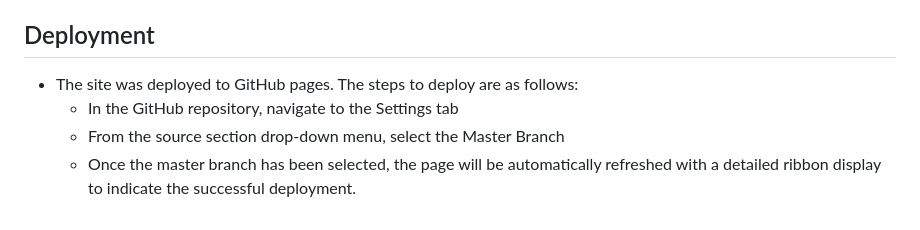
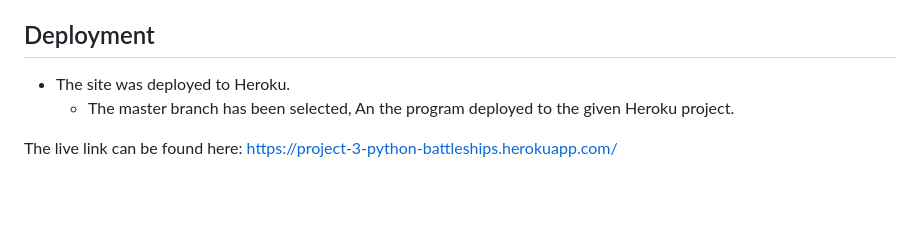
Before and after one commit to Code-Institute-Submissions/KeyWarden-Portfolio-Project-3-Battleships_FebResub, a Markdown page: README.md, the part around the change. GitHub-like rendering; blank space fills up the shorter version.

Commit message:
add live link to Readme

```diff
--- a/README.md
+++ b/README.md
@@ -78,7 +78,7 @@ I copied the code for connecting the program to the Google Sheets API from the l
 
 ## Deployment
 
-* The site was deployed to GitHub pages. The steps to deploy are as follows:
-    - In the GitHub repository, navigate to the Settings tab
-    - From the source section drop-down menu, select the Master Branch
-    - Once the master branch has been selected, the page will be automatically refreshed with a detailed ribbon display to indicate the successful deployment.
+* The site was deployed to Heroku.
+    - The master branch has been selected, An the program deployed to the given Heroku project.
+
+The live link can be found here: https://project-3-python-battleships.herokuapp.com/
```
